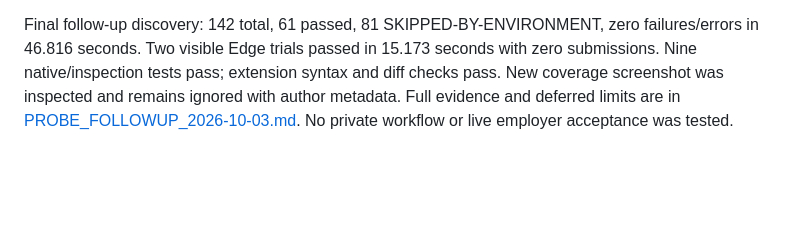
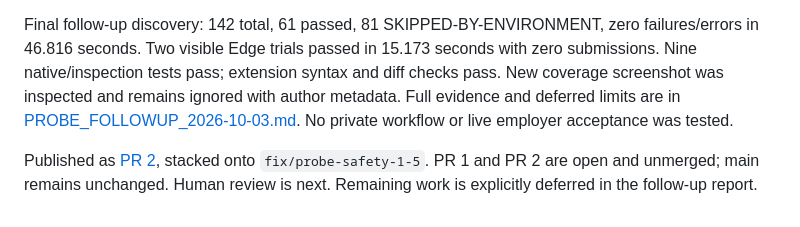
Before and after one commit to DarkKnight6499/application_pipeline_extension, a Markdown page: portal_pipeline/HANDOFF.md, the part around the change. Drawn GitHub-style; blank space fills up the shorter version.

Commit message:
docs: record stacked follow-up publication

```diff
--- a/portal_pipeline/HANDOFF.md
+++ b/portal_pipeline/HANDOFF.md
@@ -115,3 +115,5 @@ C3-02 and C3-03 are repaired: answers are parsed one line at a time, conflicting
 C5-02 now reports visible iframe, open-shadow-host, and unsupported spinbutton counts with fixed reason codes. Inspection presents a current-page snapshot and warns when dropdown choices remain unobserved. No unsupported surface traversal or writes were added. Native writers now respect disabled fieldsets, ARIA availability of actual radio targets, and disabled optgroups. Duplicate select/radio values are refused because value-based assignment can select the opposite label. Review reproduced both ambiguity regressions before repair.
 
 Final follow-up discovery: 142 total, 61 passed, 81 SKIPPED-BY-ENVIRONMENT, zero failures/errors in 46.816 seconds. Two visible Edge trials passed in 15.173 seconds with zero submissions. Nine native/inspection tests pass; extension syntax and diff checks pass. New coverage screenshot was inspected and remains ignored with author metadata. Full evidence and deferred limits are in [PROBE_FOLLOWUP_2026-10-03.md](../docs/PROBE_FOLLOWUP_2026-10-03.md). No private workflow or live employer acceptance was tested.
+
+Published as [PR 2](https://github.com/DarkKnight6499/application_pipeline_extension/pull/2), stacked onto `fix/probe-safety-1-5`. PR 1 and PR 2 are open and unmerged; main remains unchanged. Human review is next. Remaining work is explicitly deferred in the follow-up report.
```
Also changed, not shown: docs/TRIAL_ERRORS.md (+2 -0 lines).
